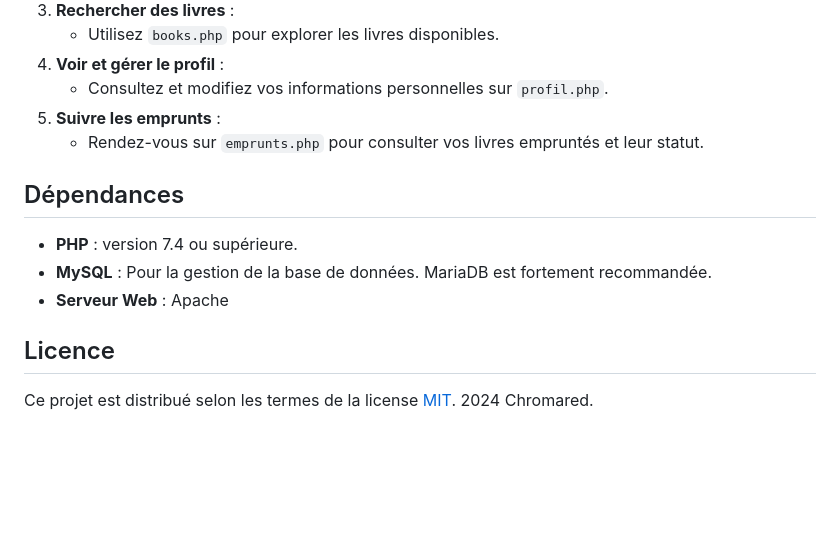
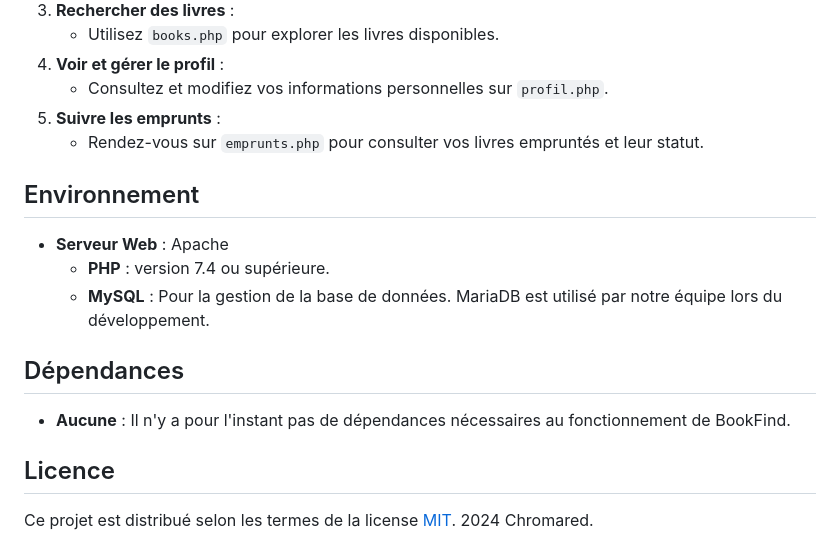
Before and after one commit to Chromared/bookfind, a Markdown page: README.md, the part around the change. Rendered like a GitHub page; blank space fills up the shorter version.

```diff
--- a/README.md
+++ b/README.md
@@ -91,11 +91,15 @@ Cette application offre une solution efficace pour le personnel du CDI et leurs
 5. **Suivre les emprunts** :
     - Rendez-vous sur `emprunts.php` pour consulter vos livres empruntés et leur statut.
 
+## Environnement
+
+- **Serveur Web** : Apache
+    - **PHP** : version 7.4 ou supérieure.
+    - **MySQL** : Pour la gestion de la base de données. MariaDB est utilisé par notre équipe lors du développement.
+
 ## Dépendances
 
-- **PHP** : version 7.4 ou supérieure.
-- **MySQL** : Pour la gestion de la base de données. MariaDB est fortement recommandée.
-- **Serveur Web** : Apache
+- **Aucune** : Il n'y a pour l'instant pas de dépendances nécessaires au fonctionnement de BookFind.
 
 ## Licence
 
```
